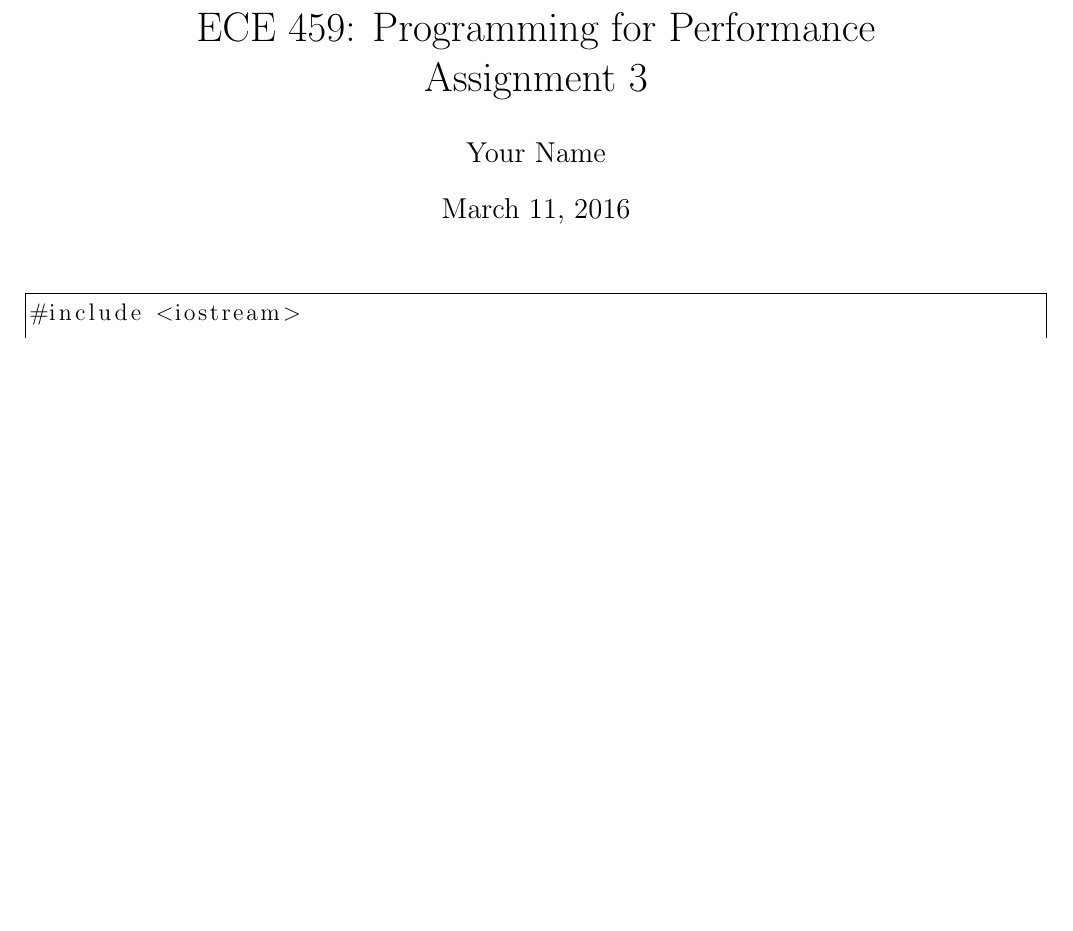
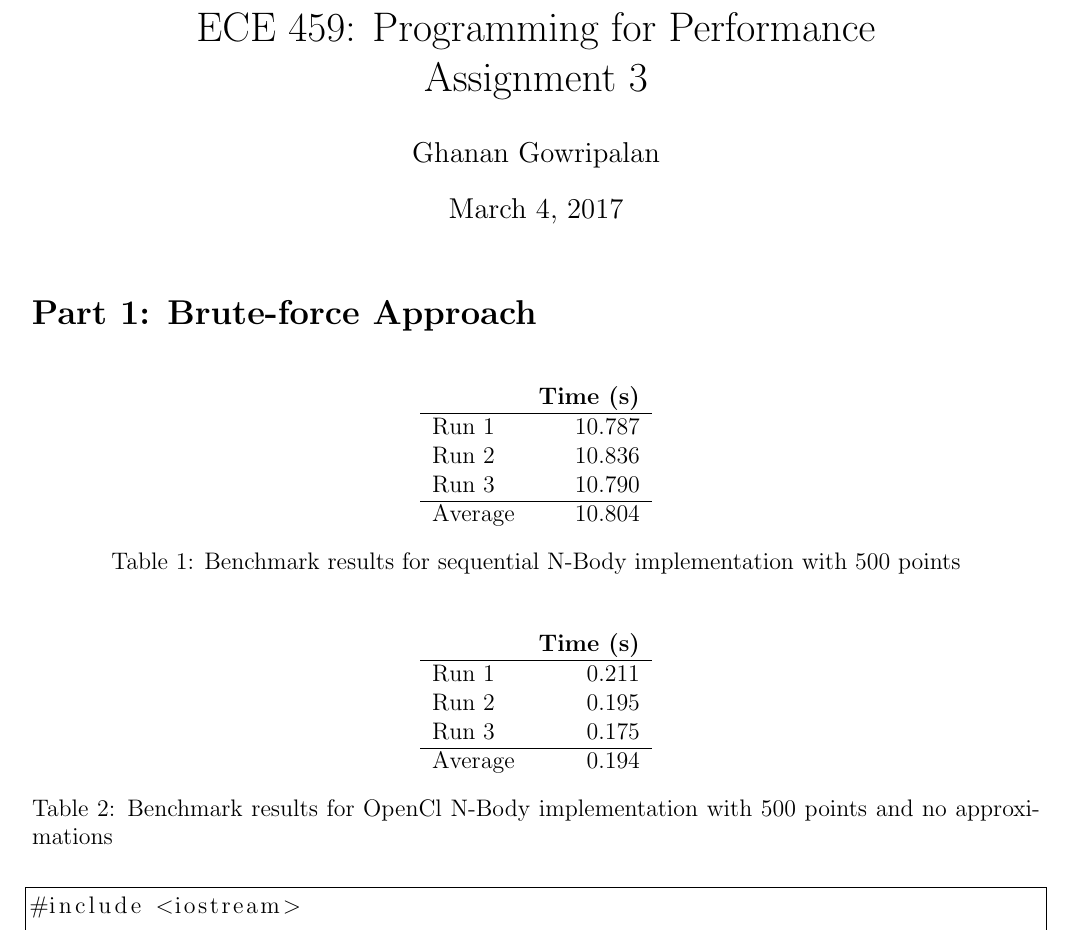
Before and after one commit to ghanan94/programming-for-performance-assignment-3, a LaTeX document (report/report.tex): part of the page, cut so that both start at the same text, the shorter picture padded with empty space. Compiled offline with pdfLaTeX.

Commit message:
Timing results for seq and open cl implementations

```diff
--- a/report/report.tex
+++ b/report/report.tex
@@ -7,8 +7,8 @@
 \pagestyle{empty}
 
 \title{ECE 459: Programming for Performance\\Assignment 3}
-\author{Your Name}
-\date{March 11, 2016}
+\author{Ghanan Gowripalan}
+\date{\today}
 
 % Code listing style
 \lstset{frame=single}
@@ -16,6 +16,40 @@
 \begin{document}
 
 \maketitle
+
+\section*{Part 1: Brute-force Approach}
+
+
+\begin{table}[H]
+  \centering
+  \begin{tabular}{lr}
+    & {\bf Time (s)} \\
+    \hline
+    Run 1 & 10.787 \\
+    Run 2 & 10.836 \\
+    Run 3 & 10.790 \\
+    \hline
+    Average & 10.804
+  \end{tabular}
+  \caption{Benchmark results for sequential N-Body implementation with 500 points}
+  \label{tbl-nbody-seq-500}
+\end{table}
+
+
+\begin{table}[H]
+  \centering
+  \begin{tabular}{lr}
+    & {\bf Time (s)} \\
+    \hline
+    Run 1 & 0.211 \\
+    Run 2 & 0.195 \\
+    Run 3 & 0.175 \\
+    \hline
+    Average & 0.194
+  \end{tabular}
+  \caption{Benchmark results for OpenCl N-Body implementation with 500 points and no approximations}
+  \label{tbl-nbody-gpu-500-no-approx}
+\end{table}
 
 \begin{lstlisting}
 #include <iostream>
```
